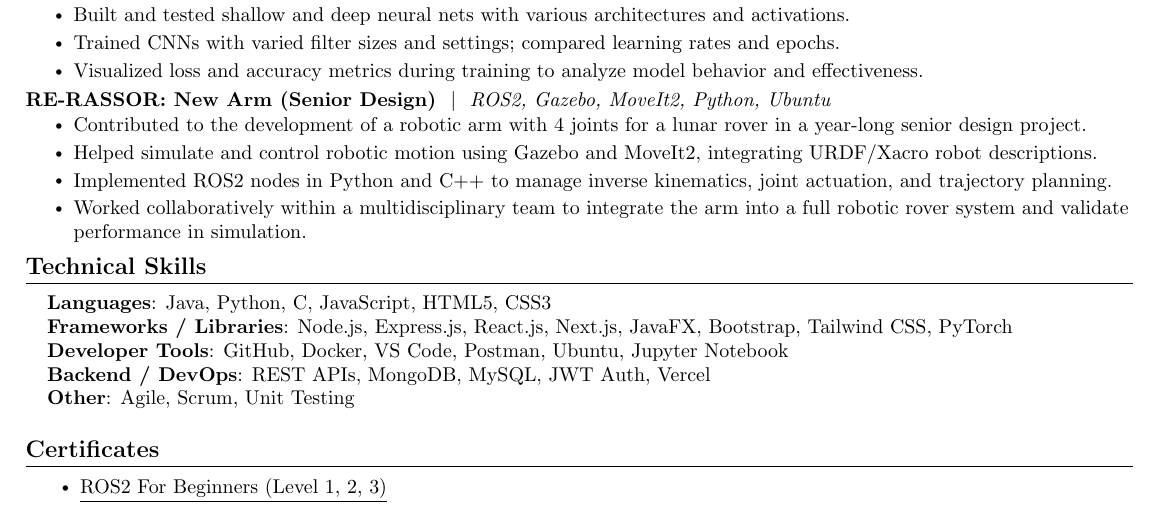
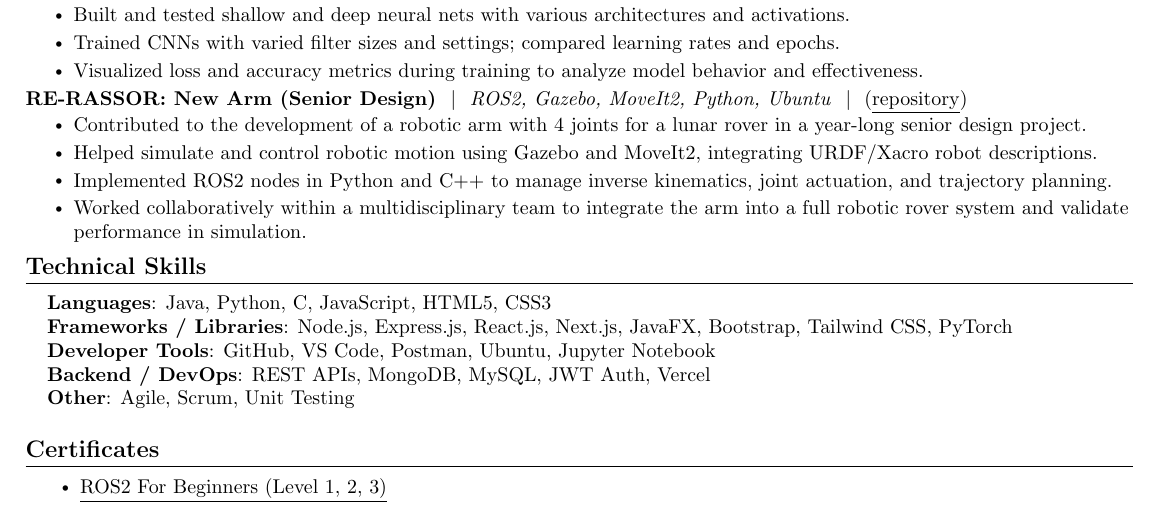
Before and after one commit to Asere231/Resume, a LaTeX CV (resume.tex): part of the page, cut so that both start at the same text. Compiled offline with pdfLaTeX.

Commit message:
Updated, added repo for RERASSOR

```diff
--- a/resume.tex
+++ b/resume.tex
@@ -205,7 +205,7 @@ Recent Computer Science graduate with a strong foundation in algorithms, data st
               \resumeItemListEnd
           \vspace{-13pt}
           \resumeProjectHeading
-          {\textbf{RE-RASSOR: New Arm (Senior Design) } $|$ \emph{ ROS2, Gazebo, MoveIt2, Python, Ubuntu}}{}
+          {\textbf{RE-RASSOR: New Arm (Senior Design) } $|$ \emph{ ROS2, Gazebo, MoveIt2, Python, Ubuntu } $|$ { (\underline{\href{https://github.com/Asere231/FSI-CS-Arm}{repository}})}}{}
           \resumeItemListStart
             \resumeItem{Contributed to the development of a robotic arm with 4 joints for a lunar rover in a year-long senior design project.}
             \resumeItem{Helped simulate and control robotic motion using Gazebo and MoveIt2, integrating URDF/Xacro robot descriptions.}
@@ -223,7 +223,7 @@ Recent Computer Science graduate with a strong foundation in algorithms, data st
   \small{\item{
     \textbf{Languages}{: Java, Python, C, JavaScript, HTML5, CSS3 } \\
     \textbf{Frameworks / Libraries}{: Node.js, Express.js, React.js, Next.js, JavaFX, Bootstrap, Tailwind CSS, PyTorch} \\
-    \textbf{Developer Tools}{: GitHub, Docker, VS Code, Postman, Ubuntu, Jupyter Notebook} \\
+    \textbf{Developer Tools}{: GitHub, VS Code, Postman, Ubuntu, Jupyter Notebook} \\
     \textbf{Backend / DevOps}{: REST APIs, MongoDB, MySQL, JWT Auth, Vercel } \\
     \textbf{Other}{: Agile, Scrum, Unit Testing }
   }}
```
Also changed, not shown: resume_printable.tex (+2 -2 lines), Bryan_Resume.pdf, Bryan_Resume_Printable.pdf, resume.tex (2 more changed lines).
